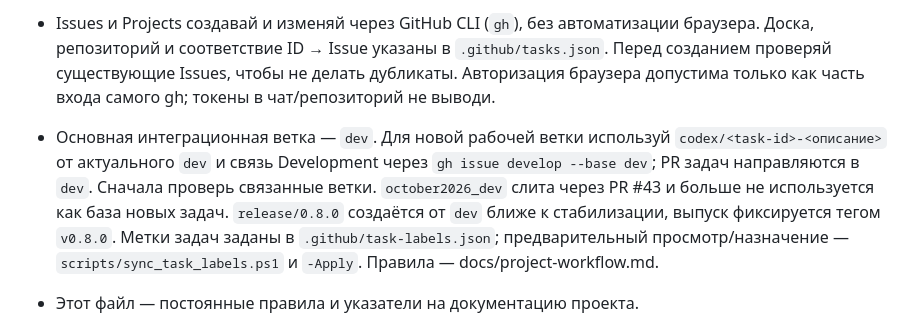
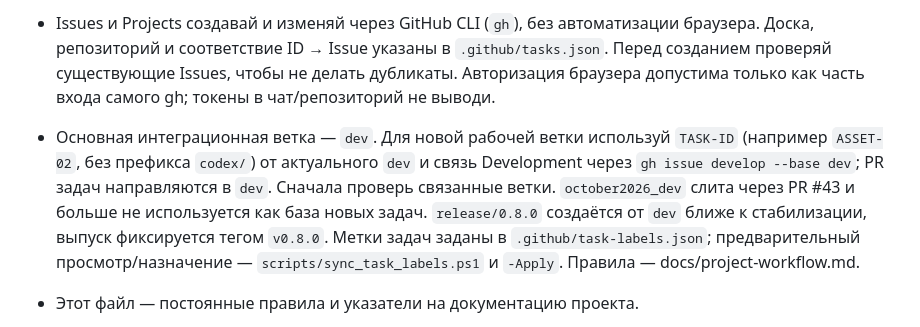
Before and after one commit to Enziferum/robot2D, a Markdown page: AGENTS.md, the part around the change. GitHub-like rendering.

Commit message:
ASSET-02: Use task IDs for branch names

```diff
--- a/AGENTS.md
+++ b/AGENTS.md
@@ -48,7 +48,7 @@
 
 - Учёт задач и коммиты: [правила проекта](docs/project-workflow.md). Первая строка коммита — `TASK-ID: описание`, ID должен быть зарегистрирован в `.github/tasks.json`. После clone включи проверку через `python scripts/install_git_hooks.py`; не обходи hook ради коммита без ID.
 - Issues и Projects создавай и изменяй через GitHub CLI (`gh`), без автоматизации браузера. Доска, репозиторий и соответствие ID → Issue указаны в `.github/tasks.json`. Перед созданием проверяй существующие Issues, чтобы не делать дубликаты. Авторизация браузера допустима только как часть входа самого gh; токены в чат/репозиторий не выводи.
-- Основная интеграционная ветка — `dev`. Для новой рабочей ветки используй `codex/<task-id>-<описание>` от актуального `dev` и связь Development через `gh issue develop --base dev`; PR задач направляются в `dev`. Сначала проверь связанные ветки. `october2026_dev` слита через PR #43 и больше не используется как база новых задач. `release/0.8.0` создаётся от `dev` ближе к стабилизации, выпуск фиксируется тегом `v0.8.0`. Метки задач заданы в `.github/task-labels.json`; предварительный просмотр/назначение — `scripts/sync_task_labels.ps1` и `-Apply`. Правила — docs/project-workflow.md.
+- Основная интеграционная ветка — `dev`. Для новой рабочей ветки используй `TASK-ID` (например `ASSET-02`, без префикса `codex/`) от актуального `dev` и связь Development через `gh issue develop --base dev`; PR задач направляются в `dev`. Сначала проверь связанные ветки. `october2026_dev` слита через PR #43 и больше не используется как база новых задач. `release/0.8.0` создаётся от `dev` ближе к стабилизации, выпуск фиксируется тегом `v0.8.0`. Метки задач заданы в `.github/task-labels.json`; предварительный просмотр/назначение — `scripts/sync_task_labels.ps1` и `-Apply`. Правила — docs/project-workflow.md.
 
 - Этот файл — постоянные правила и указатели на документацию проекта.
 - GitHub Issues/Projects — оперативные статусы; `docs/project-roadmap.md` — общий маршрут и синхронизация направлений, `docs/release-roadmap.md` — релизные критерии, `docs/editor-roadmap.md` — история редактора и датированные результаты. ID и ссылки на Issues — `.github/tasks.json`. Core-задачи ведутся в тех же milestones/Projects с меткой area:core; рендер дополнительно получает area:render.
```
